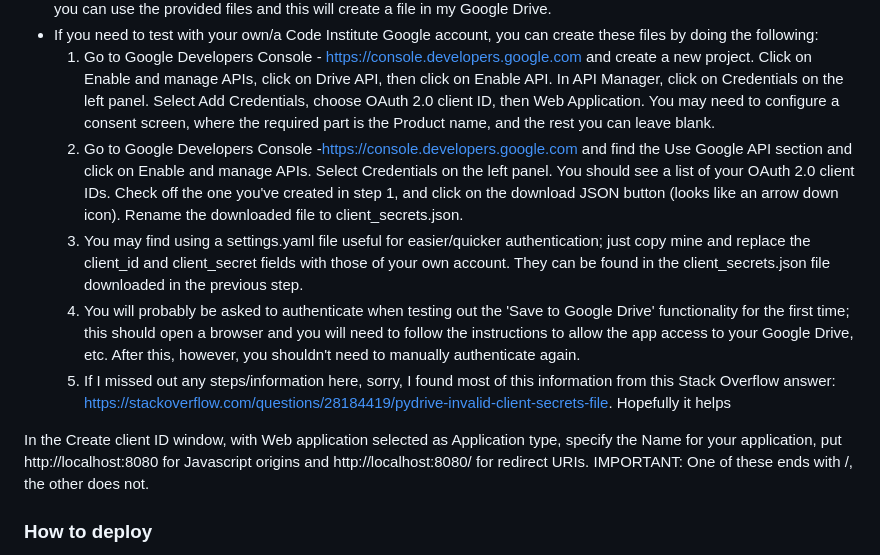
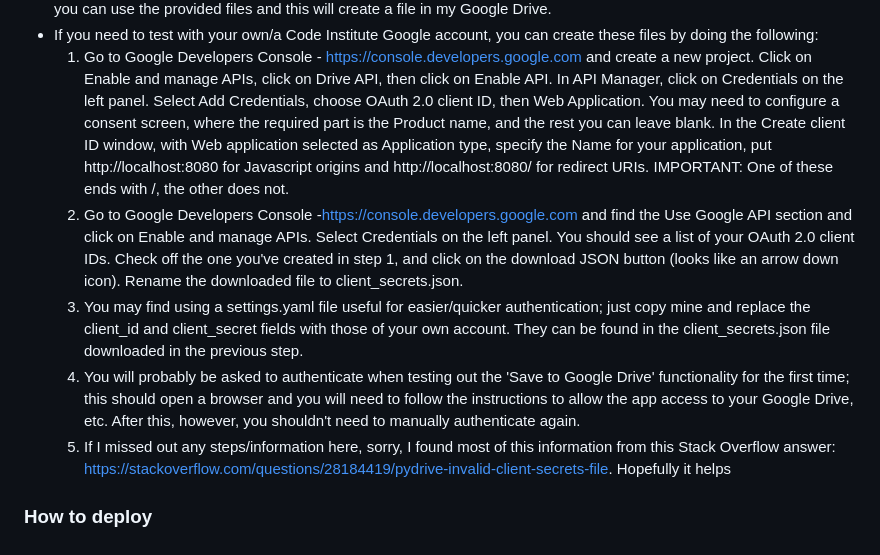
Before and after one commit to ebl138/rpg-7, a Markdown page: README.md, the part around the change. GitHub-like rendering.

Commit message:
update README with Deployment section information

```diff
--- a/README.md
+++ b/README.md
@@ -108,7 +108,10 @@ IMPORTANT NOTE REGARDING DEPLOYMENT:
     1. Go to Google Developers Console - https://console.developers.google.com and create a new project. Click on
     Enable and manage APIs, click on Drive API, then click on Enable API. In API Manager, click on Credentials on
     the left panel. Select Add Credentials, choose OAuth 2.0 client ID, then Web Application. You may need to configure
-    a consent screen, where the required part is the Product name, and the rest you can leave blank.
+    a consent screen, where the required part is the Product name, and the rest you can leave blank. In the Create client
+    ID window, with Web application selected as Application type, specify the Name for your application, put
+    http://localhost:8080 for Javascript origins and http://localhost:8080/ for redirect URIs. IMPORTANT: One of these ends
+    with /, the other does not.
     2. Go to Google Developers Console -https://console.developers.google.com and find the Use Google API section and
     click on Enable and manage APIs. Select Credentials on the left panel. You should see a list of your OAuth 2.0 client
     IDs. Check off the one you've created in step 1, and click on the download JSON button (looks like an arrow down icon).
@@ -121,8 +124,6 @@ IMPORTANT NOTE REGARDING DEPLOYMENT:
     Drive, etc. After this, however, you shouldn't need to manually authenticate again.
     5. If I missed out any steps/information here, sorry, I found most of this information from this Stack Overflow answer:
     https://stackoverflow.com/questions/28184419/pydrive-invalid-client-secrets-file. Hopefully it helps
-
-In the Create client ID window, with Web application selected as Application type, specify the Name for your application, put http://localhost:8080 for Javascript origins and http://localhost:8080/ for redirect URIs. IMPORTANT: One of these ends with /, the other does not.
 
 ### How to deploy
 
```
